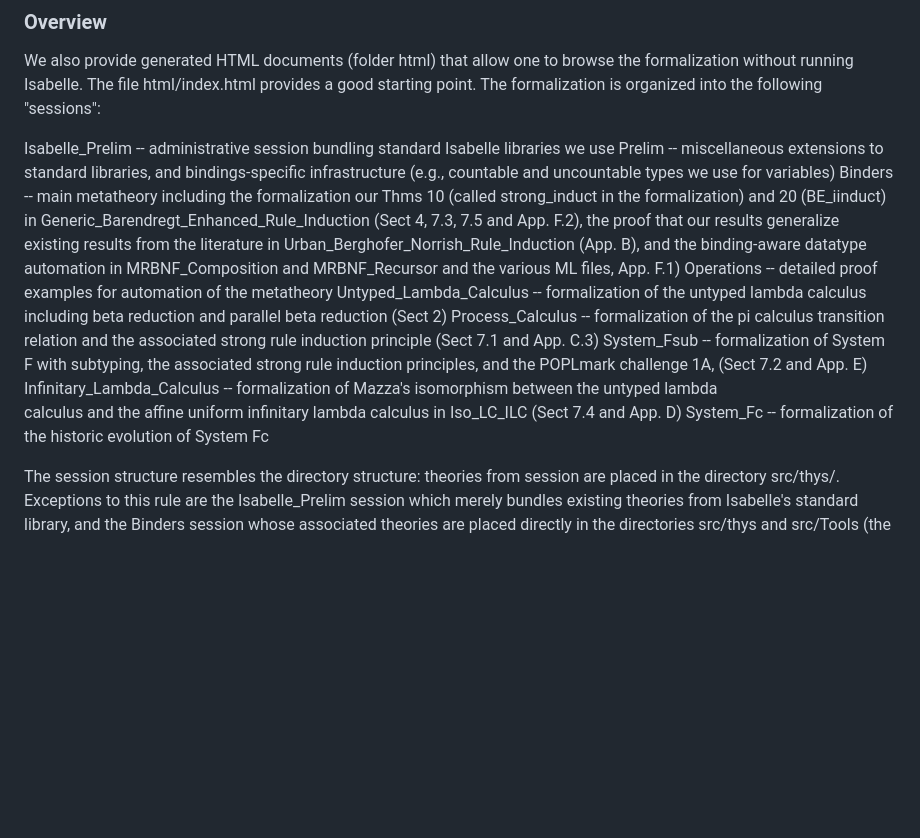
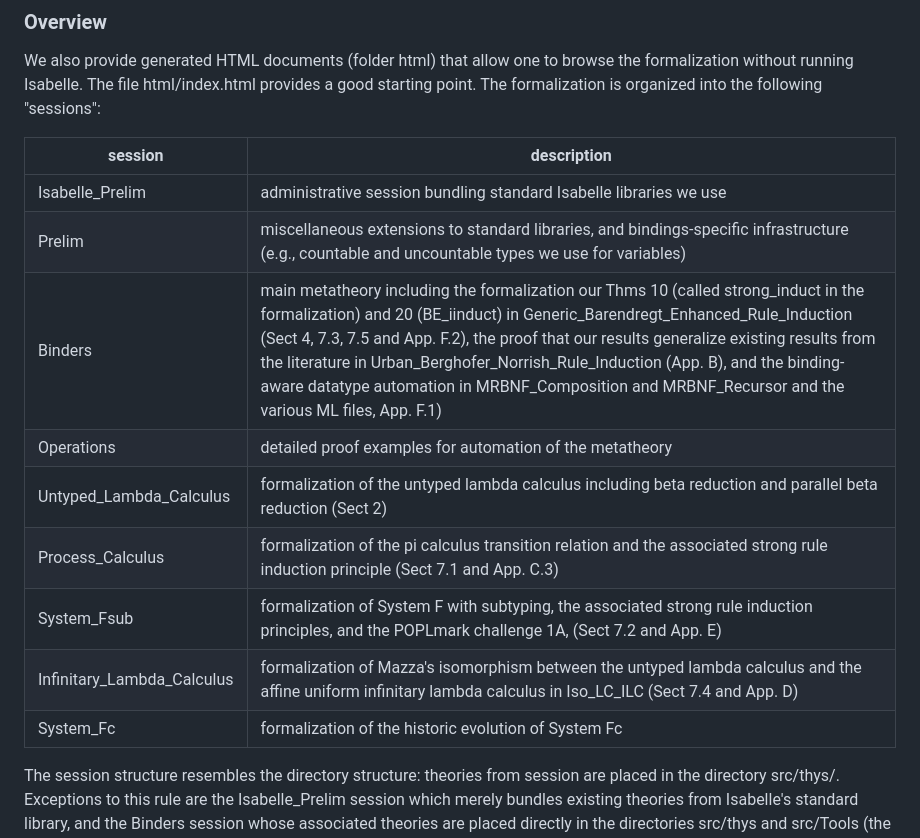
Before and after one commit to jvanbruegge/binder_datatypes, a Markdown page: README.md, the part around the change. Drawn GitHub-style; blank space fills up the shorter version.

```diff
--- a/README.md
+++ b/README.md
@@ -30,22 +30,17 @@ We also provide generated HTML documents (folder html) that allow one to browse
 without running Isabelle. The file html/index.html provides a good starting point. The
 formalization is organized into the following "sessions":
 
-Isabelle_Prelim            -- administrative session bundling standard Isabelle libraries we use
-Prelim                     -- miscellaneous extensions to standard libraries, and bindings-specific infrastructure (e.g., countable and uncountable types we use for variables)
-Binders                    -- main metatheory including the formalization our Thms 10 (called strong_induct in the formalization) and 20 (BE_iinduct)
-                              in Generic_Barendregt_Enhanced_Rule_Induction (Sect 4, 7.3, 7.5 and App. F.2),
-			      the proof that our results generalize existing results from the literature in Urban_Berghofer_Norrish_Rule_Induction (App. B),
-	                      and the binding-aware datatype automation in MRBNF_Composition and MRBNF_Recursor and the various ML files, App. F.1)
-Operations                 -- detailed proof examples for automation of the metatheory
-Untyped_Lambda_Calculus    -- formalization of the untyped lambda calculus including beta reduction
-                              and parallel beta reduction (Sect 2)
-Process_Calculus           -- formalization of the pi calculus transition relation and the
-                              associated strong rule induction principle (Sect 7.1 and App. C.3)
-System_Fsub                -- formalization of System F with subtyping, the associated strong rule
-                              induction principles, and the POPLmark challenge 1A, (Sect 7.2 and App. E)
-Infinitary_Lambda_Calculus -- formalization of Mazza's isomorphism between the untyped lambda
-                              calculus and the affine uniform infinitary lambda calculus in Iso_LC_ILC (Sect 7.4 and App. D)
-System_Fc                  -- formalization of the historic evolution of System Fc
+session | description
+------- | -----------
+Isabelle_Prelim|administrative session bundling standard Isabelle libraries we use
+Prelim|miscellaneous extensions to standard libraries, and bindings-specific infrastructure (e.g., countable and uncountable types we use for variables)
+Binders|main metatheory including the formalization our Thms 10 (called strong_induct in the formalization) and 20 (BE_iinduct) in Generic_Barendregt_Enhanced_Rule_Induction (Sect 4, 7.3, 7.5 and App. F.2), the proof that our results generalize existing results from the literature in Urban_Berghofer_Norrish_Rule_Induction (App. B), and the binding-aware datatype automation in MRBNF_Composition and MRBNF_Recursor and the various ML files, App. F.1)
+Operations|detailed proof examples for automation of the metatheory
+Untyped_Lambda_Calculus|formalization of the untyped lambda calculus including beta reduction and parallel beta reduction (Sect 2)
+Process_Calculus|formalization of the pi calculus transition relation and the  associated strong rule induction principle (Sect 7.1 and App. C.3)
+System_Fsub|formalization of System F with subtyping, the associated strong rule induction principles, and the POPLmark challenge 1A, (Sect 7.2 and App. E)
+Infinitary_Lambda_Calculus|formalization of Mazza's isomorphism between the untyped lambda calculus and the affine uniform infinitary lambda calculus in Iso_LC_ILC (Sect 7.4 and App. D)
+System_Fc|formalization of the historic evolution of System Fc
 
 The session structure resembles the directory structure: theories from session <SESSION> are placed
 in the directory src/thys/<SESSION>. Exceptions to this rule are the Isabelle_Prelim session which
```
